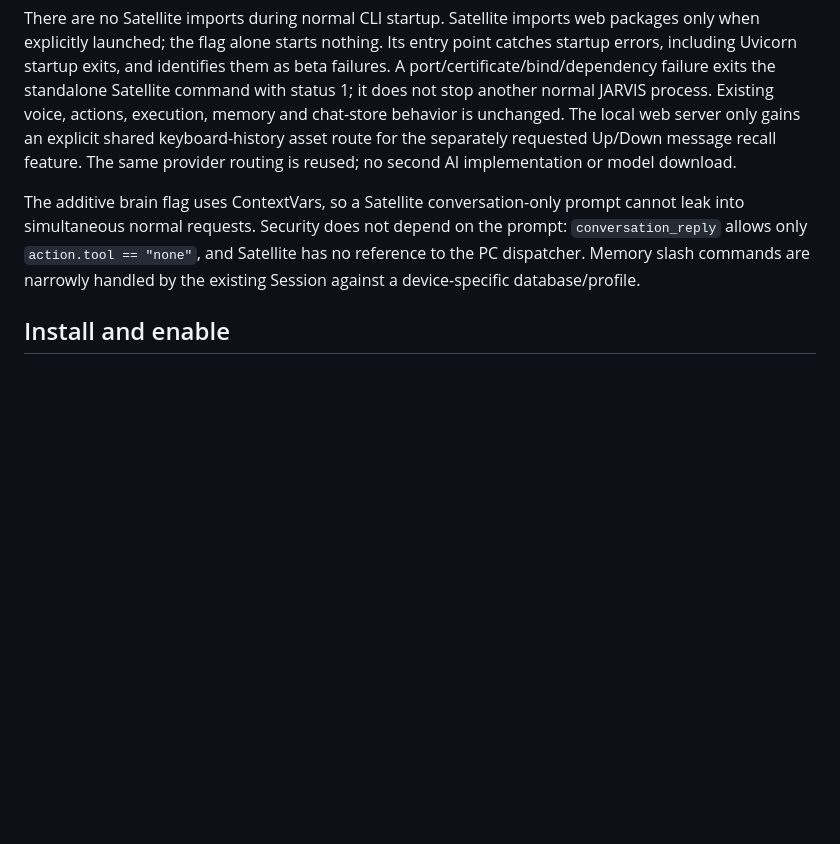
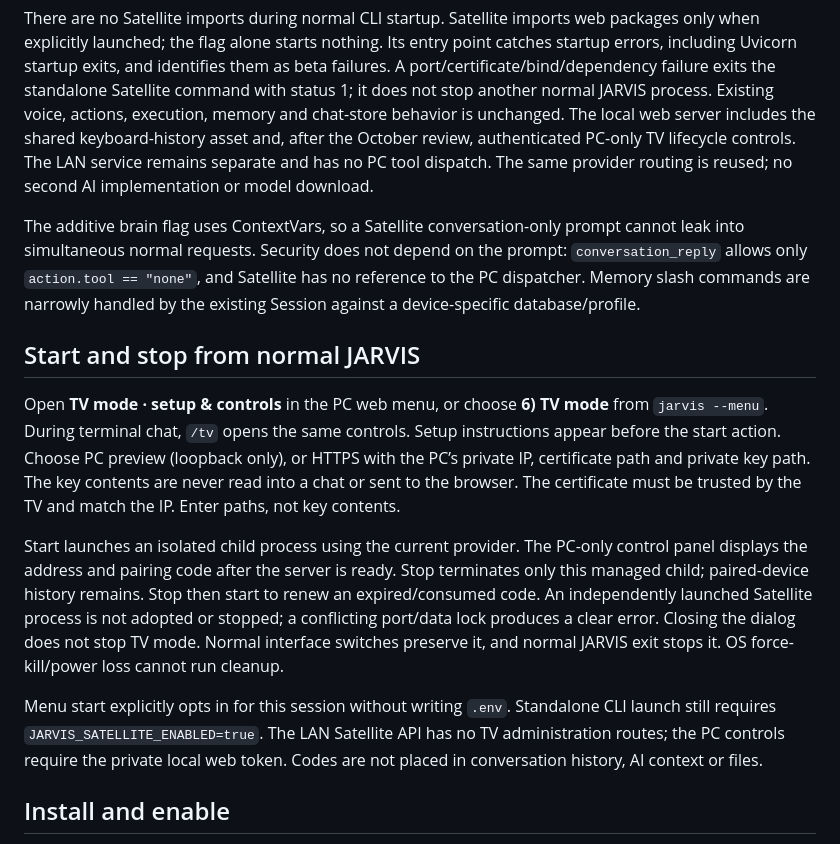
Before and after one commit to Krzy-fella/Jarvis, a Markdown page: docs/SATELLITE_BETA.md, the part around the change. GitHub-like rendering; blank space fills up the shorter version.

Commit message:
Document project review, TV setup and verified limitations

```diff
--- a/docs/SATELLITE_BETA.md
+++ b/docs/SATELLITE_BETA.md
@@ -28,8 +28,9 @@ point catches startup errors, including Uvicorn startup exits, and identifies th
 as beta failures. A port/certificate/bind/dependency failure exits the standalone
 Satellite command with status 1; it does not stop another normal JARVIS process.
 Existing voice, actions, execution, memory and chat-store behavior is unchanged.
-The local web server only gains an explicit shared keyboard-history asset route
-for the separately requested Up/Down message recall feature.
+The local web server includes the shared keyboard-history asset and, after the
+October review, authenticated PC-only TV lifecycle controls. The LAN service remains
+separate and has no PC tool dispatch.
 The same provider routing is reused; no second AI implementation or model download.
 
 The additive brain flag uses ContextVars, so a Satellite conversation-only prompt
@@ -37,6 +38,28 @@ cannot leak into simultaneous normal requests. Security does not depend on the
 prompt: `conversation_reply` allows only `action.tool == "none"`, and Satellite
 has no reference to the PC dispatcher. Memory slash commands are narrowly handled
 by the existing Session against a device-specific database/profile.
+
+## Start and stop from normal JARVIS
+
+Open **TV mode · setup & controls** in the PC web menu, or choose **6) TV mode**
+from `jarvis --menu`. During terminal chat, `/tv` opens the same controls. Setup
+instructions appear before the start action. Choose PC preview (loopback only),
+or HTTPS with the PC’s private IP, certificate path and private key path. The key
+contents are never read into a chat or sent to the browser. The certificate must
+be trusted by the TV and match the IP. Enter paths, not key contents.
+
+Start launches an isolated child process using the current provider. The PC-only
+control panel displays the address and pairing code after the server is ready.
+Stop terminates only this managed child; paired-device history remains. Stop then
+start to renew an expired/consumed code. An independently launched Satellite
+process is not adopted or stopped; a conflicting port/data lock produces a clear
+error. Closing the dialog does not stop TV mode. Normal interface switches preserve
+it, and normal JARVIS exit stops it. OS force-kill/power loss cannot run cleanup.
+
+Menu start explicitly opts in for this session without writing `.env`. Standalone
+CLI launch still requires `JARVIS_SATELLITE_ENABLED=true`. The LAN Satellite API
+has no TV administration routes; the PC controls require the private local web
+token. Codes are not placed in conversation history, AI context or files.
 
 ## Install and enable
 
```
Also changed, not shown: docs/REVIEW_2026-10-01.md (added, +97 -0 lines).
